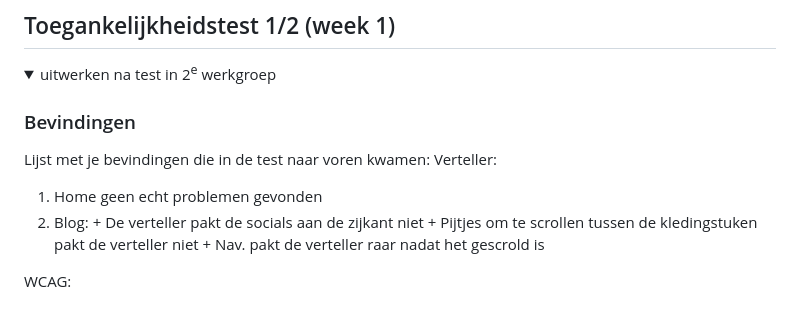
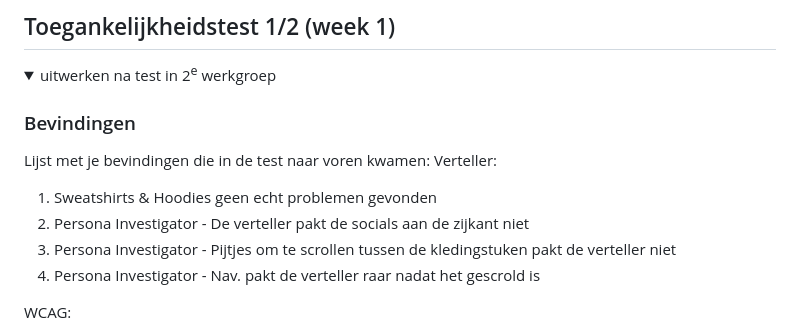
Before and after one commit to Phon198/Blok_2_23-24_Project_Web, a Markdown page: ReadMe.md, the part around the change. Drawn GitHub-style.

```diff
--- a/ReadMe.md
+++ b/ReadMe.md
@@ -58,11 +58,10 @@ Nb. Door *open* toe te voegen aan een *details* element kun je deze standaard op
   ### Bevindingen
   Lijst met je bevindingen die in de test naar voren kwamen:
   Verteller:
-  1. Home geen echt problemen gevonden
-  2. Blog:
-    + De verteller pakt de socials aan de zijkant niet
-    + Pijtjes om te scrollen tussen de kledingstuken pakt de verteller niet
-    + Nav. pakt de verteller raar nadat het gescrold is
+  1. Sweatshirts & Hoodies geen echt problemen gevonden
+  2. Persona Investigator - De verteller pakt de socials aan de zijkant niet
+  3. Persona Investigator - Pijtjes om te scrollen tussen de kledingstuken pakt de verteller niet
+  4. Persona Investigator - Nav. pakt de verteller raar nadat het gescrold is
 
   WCAG:
   1. Content - Buttons en etc. kan interessanter
```
